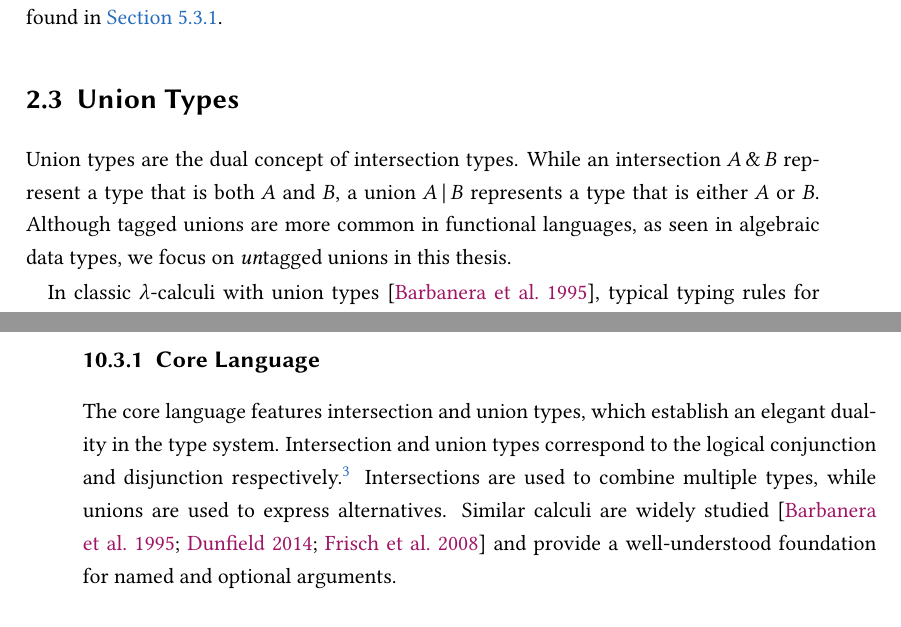
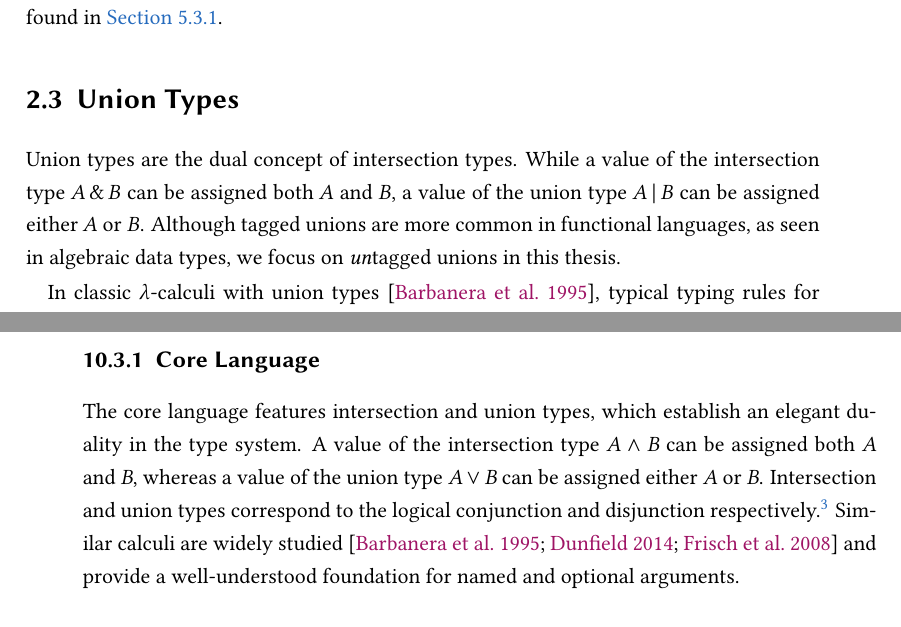
Before and after one commit to yzyzsun/PhD-thesis, a LaTeX thesis (Thesis.tex, which reads chapters/background.tex, filtered/arguments/overview.tex): two parts of pages 37 and 178 of 261, joined at a grey line, cut so that both start at the same text. Compiled offline with pdfLaTeX.

Commit message:
Sync with ESOP'25 paper

```diff
--- a/chapters/background.tex
+++ b/chapters/background.tex
@@ -308,11 +308,11 @@ among record concatenation, subtyping, and polymorphism can be found in
 
 \section{Union Types}
 
-Union types are the dual concept of intersection types. While an intersection $A
-\tand B$ represent a type that is both $A$ and $B$, a union $A \tor B$
-represents a type that is either $A$ or $B$. Although tagged unions are more
-common in functional languages, as seen in algebraic data types, we focus on
-\emph{un}tagged unions in this thesis.
+Union types are the dual concept of intersection types. While a value of the
+intersection type $A \tand B$ can be assigned both $A$ and $B$, a value of the
+union type $A \tor B$ can be assigned either $A$ or $B$. Although tagged unions
+are more common in functional languages, as seen in algebraic data types, we
+focus on \emph{un}tagged unions in this thesis.
 
 In classic $\lambda$-calculi with union types~\citep{barbanera1995intersection},
 typical typing rules for union types are as follows:
--- a/filtered/arguments/overview.tex
+++ b/filtered/arguments/overview.tex
@@ -12,12 +12,13 @@ other languages.
 \subsection{Core Language} \label{sec:core}
 
 The core language features intersection and union types, which establish an
-elegant duality in the type system. Intersection and union types correspond to
-the logical conjunction and disjunction respectively.\footnote{In this chapter,
-we use the notation $\ottnt{A}  \land  \ottnt{B}$ for intersections and $\ottnt{A}  \lor  \ottnt{B}$ for unions, to
-better align with the literature, rather than the notation $A \tand B$ and $A
-\tor B$ in CP.} Intersections are used to combine multiple types, while unions
-are used to express alternatives. Similar calculi are widely
+elegant duality in the type system. A value of the intersection type $\ottnt{A}  \land  \ottnt{B}$
+can be assigned both $\ottnt{A}$ and $\ottnt{B}$, whereas a value of the union type
+$\ottnt{A}  \lor  \ottnt{B}$ can be assigned either $\ottnt{A}$ or $\ottnt{B}$. Intersection and union
+types correspond to the logical conjunction and disjunction
+respectively.\footnote{In this chapter, we use the notation $\ottnt{A}  \land  \ottnt{B}$ for
+intersections and $\ottnt{A}  \lor  \ottnt{B}$ for unions, to better align with the literature,
+rather than the notation $A \tand B$ and $A \tor B$ in CP.} Similar calculi are widely
 studied~\citep{barbanera1995intersection,frisch2008semantic,dunfield2014elaborating}
 and provide a well-understood foundation for named and optional arguments.
 
```
Also changed, not shown: chapters/arguments/overview.tex (+7 -6 lines).
